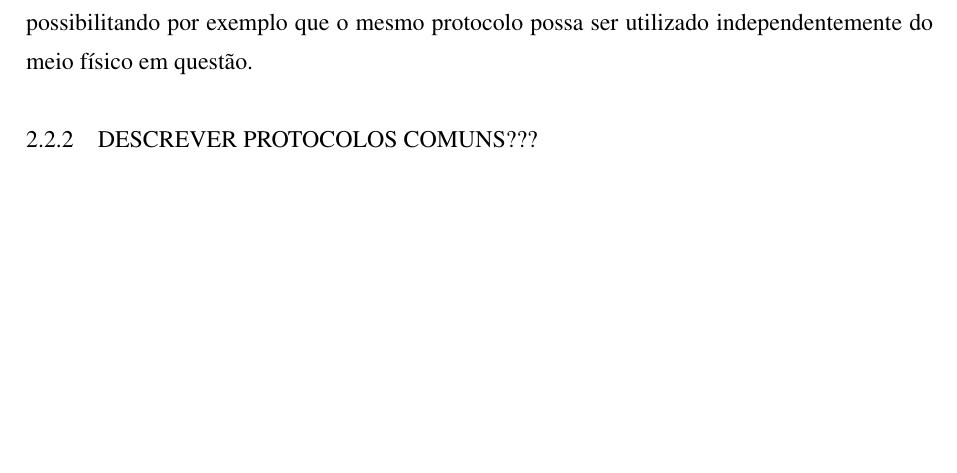
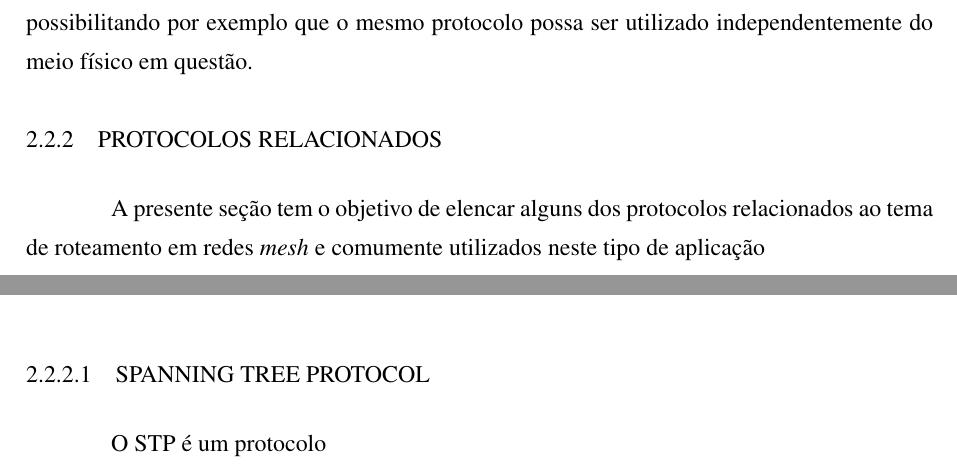
Before and after one commit to danieloleinik/Dissertacao, a LaTeX thesis (Dissertacao/monografia.tex, which reads Dissertacao/Fundamentacao.tex): part of page 22 of 30 before the commit and two parts of pages 22 and 23 of 30 after it, the two joined at a grey line, cut so that both start at the same text, the shorter picture padded with empty space. Compiled offline with pdfLaTeX; a LaTeX package or settings file that is missing is left out.

Commit message:
iniciado secao STP

```diff
--- a/Dissertacao/Fundamentacao.tex
+++ b/Dissertacao/Fundamentacao.tex
@@ -174,4 +175,8 @@ Um protocolo de comunicação pode ser implementado em software, hardware ou em
 	\label{fig_modelo_OSI}
 \end{figure}
 
-\subsection{Descrever protocolos comuns???}
+\subsection{Protocolos Relacionados}
+A presente seção tem o objetivo de elencar alguns dos protocolos relacionados ao tema de roteamento em redes \emph{mesh} e comumente utilizados neste tipo de aplicação
+
+\subsubsection{Spanning Tree Protocol}
+O \sigla{STP}{Spanning Tree Protocol} é um protocolo
```
Also changed, not shown: Dissertacao/figuras/Switch_optico.jpg, Dissertacao/Fundamentacao.tex (3 more changed lines).
